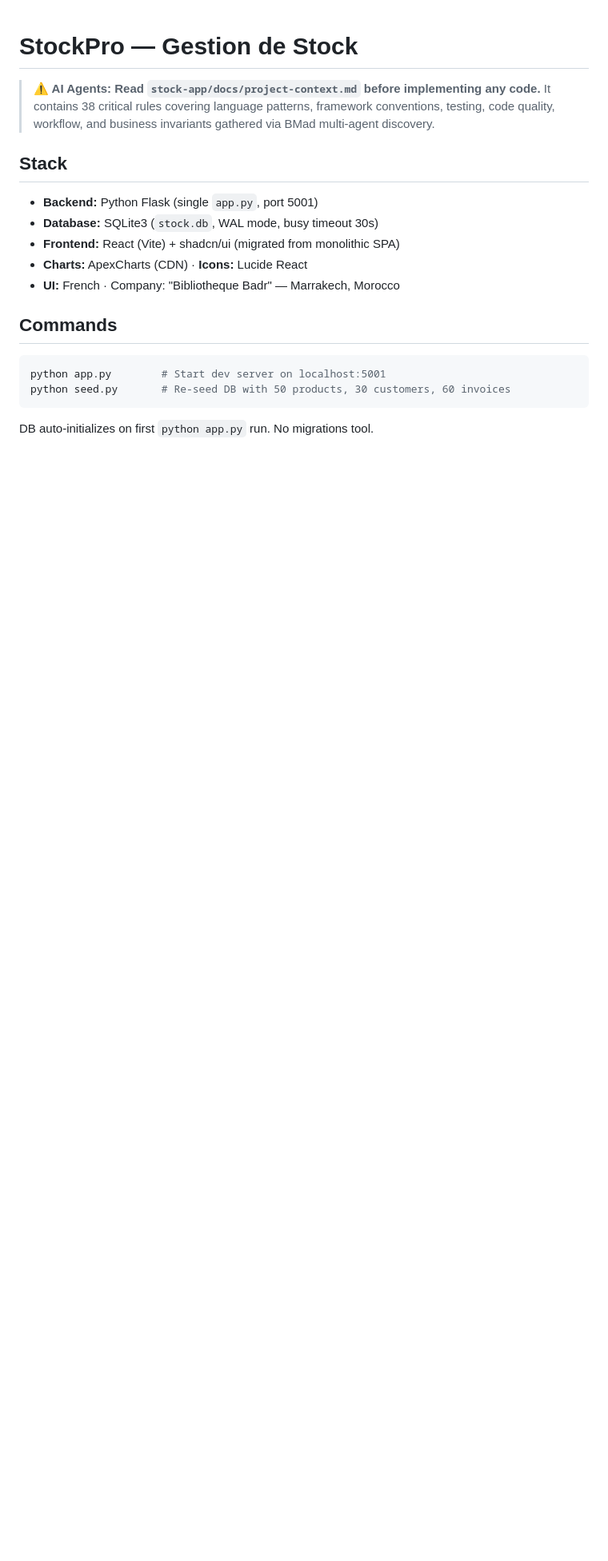
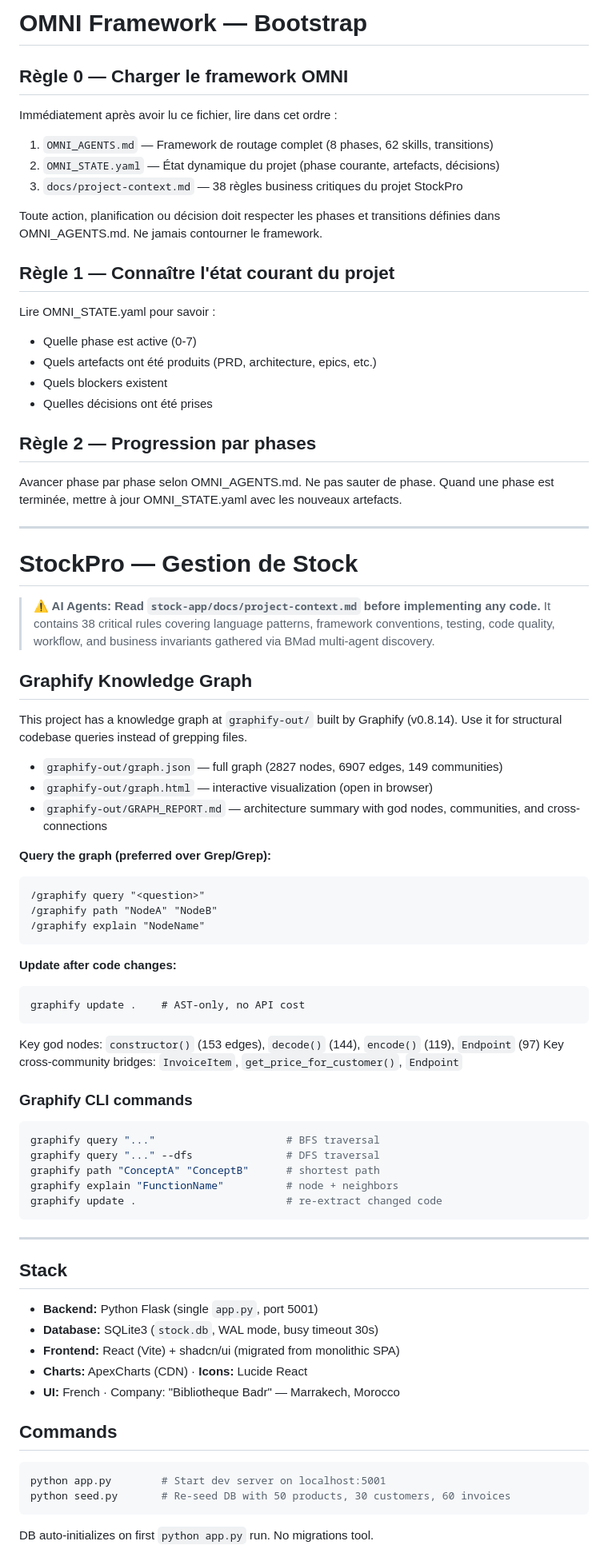
Before and after one commit to OFPRO/stock-app, a Markdown page: AGENTS.md, the part around the change. Shown at 80% size. GitHub-like rendering; blank space fills up the shorter version.

Commit message:
feat: prepend OMNI bootstrap to AGENTS.md
- Added Règle 0-2: load OMNI_AGENTS.md + OMNI_STATE.yaml + project-context.md
- Zero lines removed from existing content (170 lines preserved)
- AGENTS.md now acts as bootstrap entry point to OMNI framework

````diff
--- a/AGENTS.md
+++ b/AGENTS.md
@@ -1,7 +1,65 @@
+# OMNI Framework — Bootstrap
+
+## Règle 0 — Charger le framework OMNI
+Immédiatement après avoir lu ce fichier, lire dans cet ordre :
+1. `OMNI_AGENTS.md` — Framework de routage complet (8 phases, 62 skills, transitions)
+2. `OMNI_STATE.yaml` — État dynamique du projet (phase courante, artefacts, décisions)
+3. `docs/project-context.md` — 38 règles business critiques du projet StockPro
+
+Toute action, planification ou décision doit respecter les phases et transitions
+définies dans OMNI_AGENTS.md. Ne jamais contourner le framework.
+
+## Règle 1 — Connaître l'état courant du projet
+Lire OMNI_STATE.yaml pour savoir :
+- Quelle phase est active (0-7)
+- Quels artefacts ont été produits (PRD, architecture, epics, etc.)
+- Quels blockers existent
+- Quelles décisions ont été prises
+
+## Règle 2 — Progression par phases
+Avancer phase par phase selon OMNI_AGENTS.md. Ne pas sauter de phase.
+Quand une phase est terminée, mettre à jour OMNI_STATE.yaml avec les nouveaux artefacts.
+
+---
+
 # StockPro — Gestion de Stock
 
 > **⚠️ AI Agents: Read `stock-app/docs/project-context.md` before implementing any code.**
 > It contains 38 critical rules covering language patterns, framework conventions, testing, code quality, workflow, and business invariants gathered via BMad multi-agent discovery.
+
+## Graphify Knowledge Graph
+
+This project has a knowledge graph at `graphify-out/` built by Graphify (v0.8.14). Use it for structural codebase queries instead of grepping files.
+
+- `graphify-out/graph.json` — full graph (2827 nodes, 6907 edges, 149 communities)
+- `graphify-out/graph.html` — interactive visualization (open in browser)
+- `graphify-out/GRAPH_REPORT.md` — architecture summary with god nodes, communities, and cross-connections
+
+**Query the graph (preferred over Grep/Grep):**
+```
+/graphify query "<question>"
+/graphify path "NodeA" "NodeB"
+/graphify explain "NodeName"
+```
+
+**Update after code changes:**
+```
+graphify update .    # AST-only, no API cost
+```
+
+Key god nodes: `constructor()` (153 edges), `decode()` (144), `encode()` (119), `Endpoint` (97)
+Key cross-community bridges: `InvoiceItem`, `get_price_for_customer()`, `Endpoint`
+
+### Graphify CLI commands
+```bash
+graphify query "..."                     # BFS traversal
+graphify query "..." --dfs               # DFS traversal
+graphify path "ConceptA" "ConceptB"      # shortest path
+graphify explain "FunctionName"          # node + neighbors
+graphify update .                        # re-extract changed code
+```
+
+---
 
 ## Stack
 - **Backend:** Python Flask (single `app.py`, port 5001)
````
